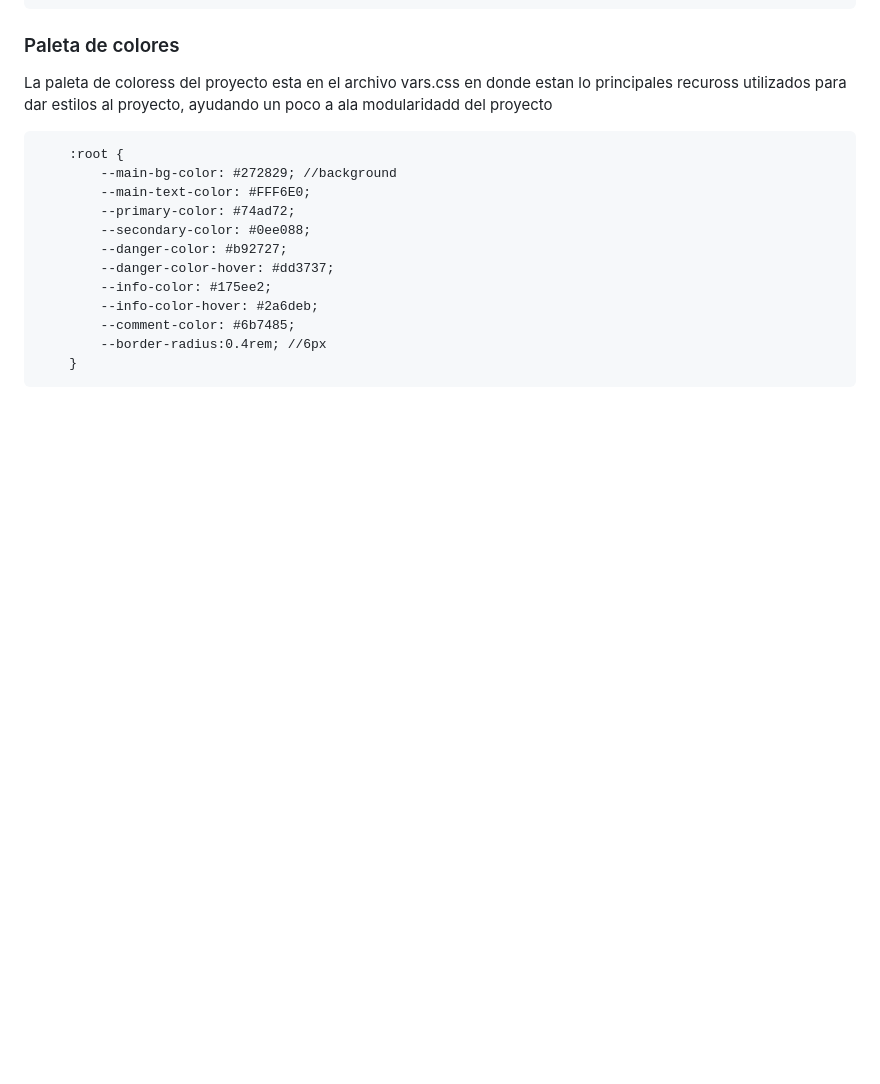
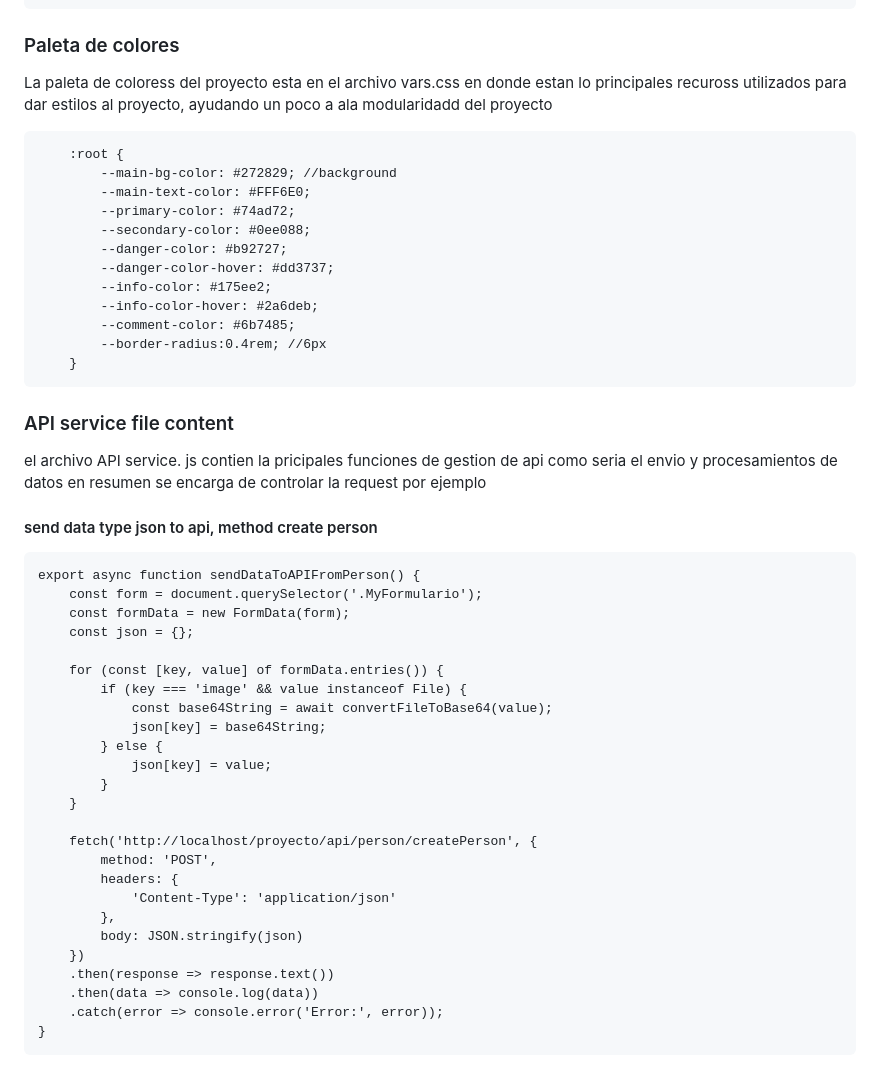
Before and after one commit to CheeseCreamMe/ProyectoInventario, a Markdown page: README.md, the part around the change. Rendered like a GitHub page; blank space fills up the shorter version.

Commit message:
example to create person in json

````diff
--- a/README.md
+++ b/README.md
@@ -135,3 +135,39 @@ public function get()
         --border-radius:0.4rem; //6px
     }
 ```
+### API service file content
+
+<p>
+el archivo API service. js contien la pricipales funciones de gestion de api como seria el envio y procesamientos de datos en resumen se encarga de controlar la request
+por ejemplo
+</p>
+
+#### send data type json to api, method create person
+
+```
+export async function sendDataToAPIFromPerson() {
+    const form = document.querySelector('.MyFormulario');
+    const formData = new FormData(form);
+    const json = {};
+
+    for (const [key, value] of formData.entries()) {
+        if (key === 'image' && value instanceof File) {
+            const base64String = await convertFileToBase64(value);
+            json[key] = base64String;
+        } else {
+            json[key] = value;
+        }
+    }
+
+    fetch('http://localhost/proyecto/api/person/createPerson', {
+        method: 'POST',
+        headers: {
+            'Content-Type': 'application/json'
+        },
+        body: JSON.stringify(json)
+    })
+    .then(response => response.text())
+    .then(data => console.log(data))
+    .catch(error => console.error('Error:', error));
+}
+```
````
